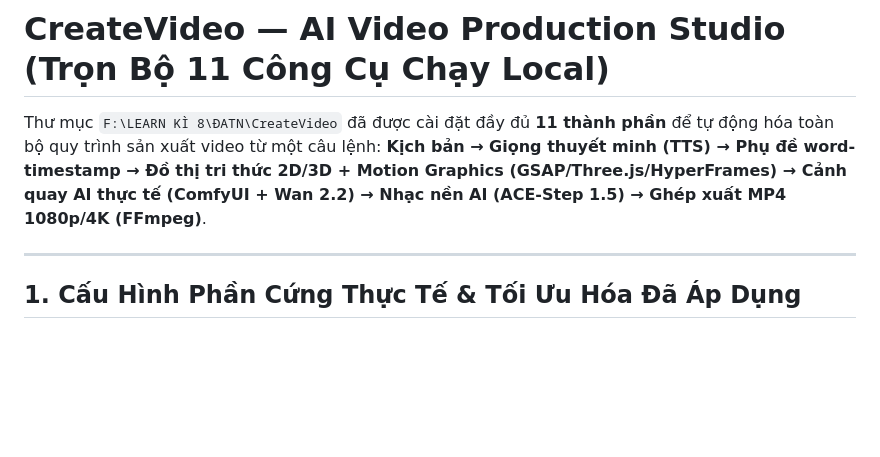
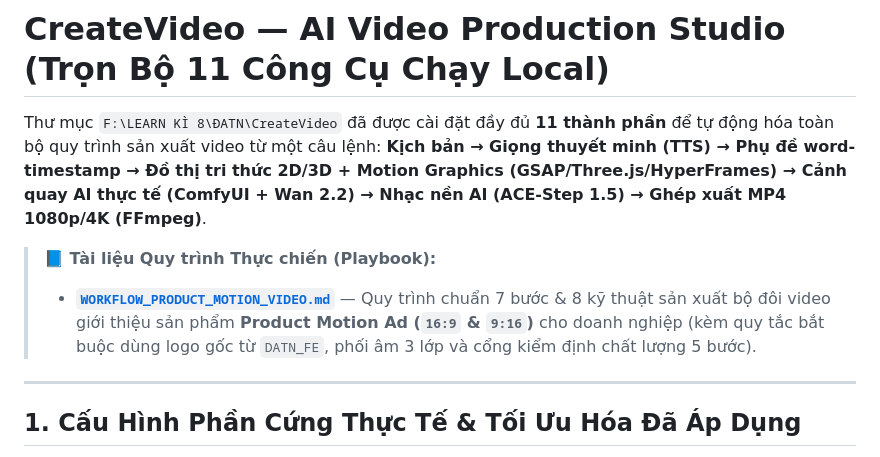
Before and after one commit to DATN-SPRING2027/AI-Video, a Markdown page: README.md, the part around the change. GitHub-like rendering; blank space fills up the shorter version.

Commit message:
docs(studio): document Product Motion Ad 16:9 & 9:16 video workflow and sync AI skill

```diff
--- a/README.md
+++ b/README.md
@@ -1,6 +1,9 @@
 # CreateVideo — AI Video Production Studio (Trọn Bộ 11 Công Cụ Chạy Local)
 
 Thư mục `F:\LEARN KÌ 8\ĐATN\CreateVideo` đã được cài đặt đầy đủ **11 thành phần** để tự động hóa toàn bộ quy trình sản xuất video từ một câu lệnh: **Kịch bản → Giọng thuyết minh (TTS) → Phụ đề word-timestamp → Đồ thị tri thức 2D/3D + Motion Graphics (GSAP/Three.js/HyperFrames) → Cảnh quay AI thực tế (ComfyUI + Wan 2.2) → Nhạc nền AI (ACE-Step 1.5) → Ghép xuất MP4 1080p/4K (FFmpeg)**.
+
+> **📘 Tài liệu Quy trình Thực chiến (Playbook):**
+> - [**`WORKFLOW_PRODUCT_MOTION_VIDEO.md`**](./WORKFLOW_PRODUCT_MOTION_VIDEO.md) — Quy trình chuẩn 7 bước & 8 kỹ thuật sản xuất bộ đôi video giới thiệu sản phẩm **Product Motion Ad (`16:9` & `9:16`)** cho doanh nghiệp (kèm quy tắc bắt buộc dùng logo gốc từ `DATN_FE`, phối âm 3 lớp và cổng kiểm định chất lượng 5 bước).
 
 ---
 
```
Also changed, not shown: WORKFLOW_PRODUCT_MOTION_VIDEO.md (added, +150 -0 lines), 1 other file.
